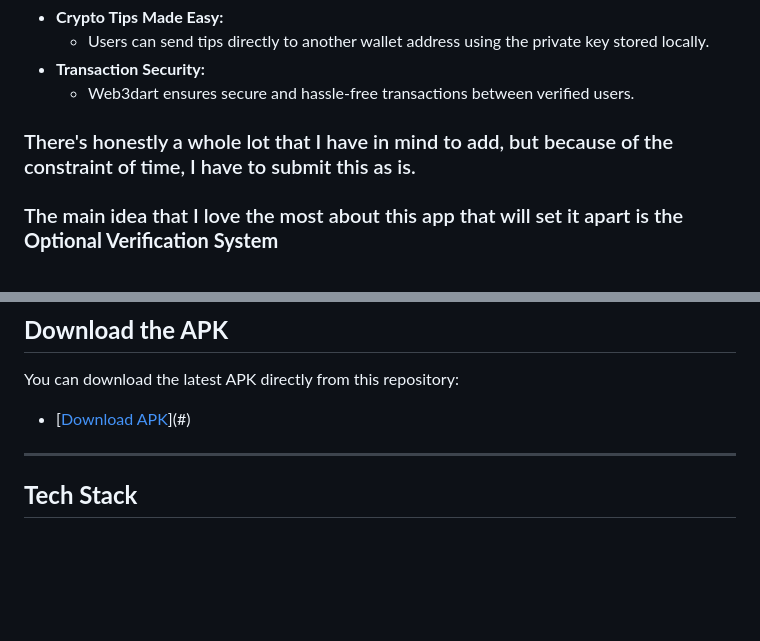
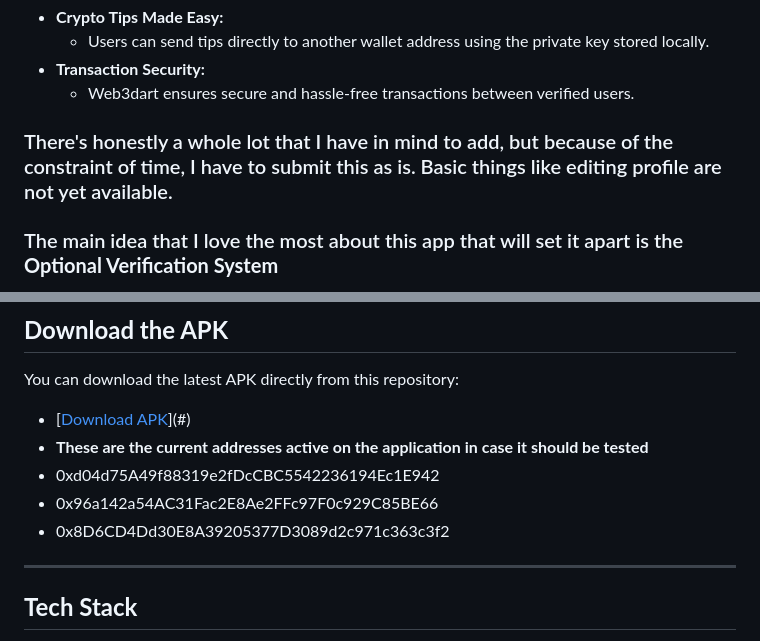
Before and after one commit to 0xiammatrixx/flutter_quick_start, a Markdown page: README.md, 2 parts joined by grey strips. Drawn GitHub-style; blank space fills up the shorter version.

```diff
--- a/README.md
+++ b/README.md
@@ -33,7 +33,7 @@ ArbiChat combines decentralized identifiers, real-time messaging, and blockchain
 - **Transaction Security:**
   - Web3dart ensures secure and hassle-free transactions between verified users.
 
-### There's honestly a whole lot that I have in mind to add, but because of the constraint of time, I have to submit this as is.
+### There's honestly a whole lot that I have in mind to add, but because of the constraint of time, I have to submit this as is. Basic things like editing profile are not yet available.
 ### The main idea that I love the most about this app that will set it apart is the **Optional Verification System**
 - **Trust Score:**
   - Users will be able to verify their identity by affirming the name associated with their wallet address. Verified identities increase the trust score, allowing for safer one-on-one interactions. So you can say you are Mr A, but until real users affirm that you are Mr A, you wont be verified to bear the name Mr A.
@@ -61,6 +61,10 @@ ArbiChat combines decentralized identifiers, real-time messaging, and blockchain
 ## **Download the APK**
 You can download the latest APK directly from this repository:
 - [[Download APK](https://github.com/0xiammatrixx/flutter_quick_start/releases/download/v1.0.0-alpha/ArbiChat.v1.0.0.apk)](#)
+- **These are the current addresses active on the application in case it should be tested**
+- 0xd04d75A49f88319e2fDcCBC5542236194Ec1E942
+- 0x96a142a54AC31Fac2E8Ae2FFc97F0c929C85BE66
+- 0x8D6CD4Dd30E8A39205377D3089d2c971c363c3f2
 
 ---
 
```
